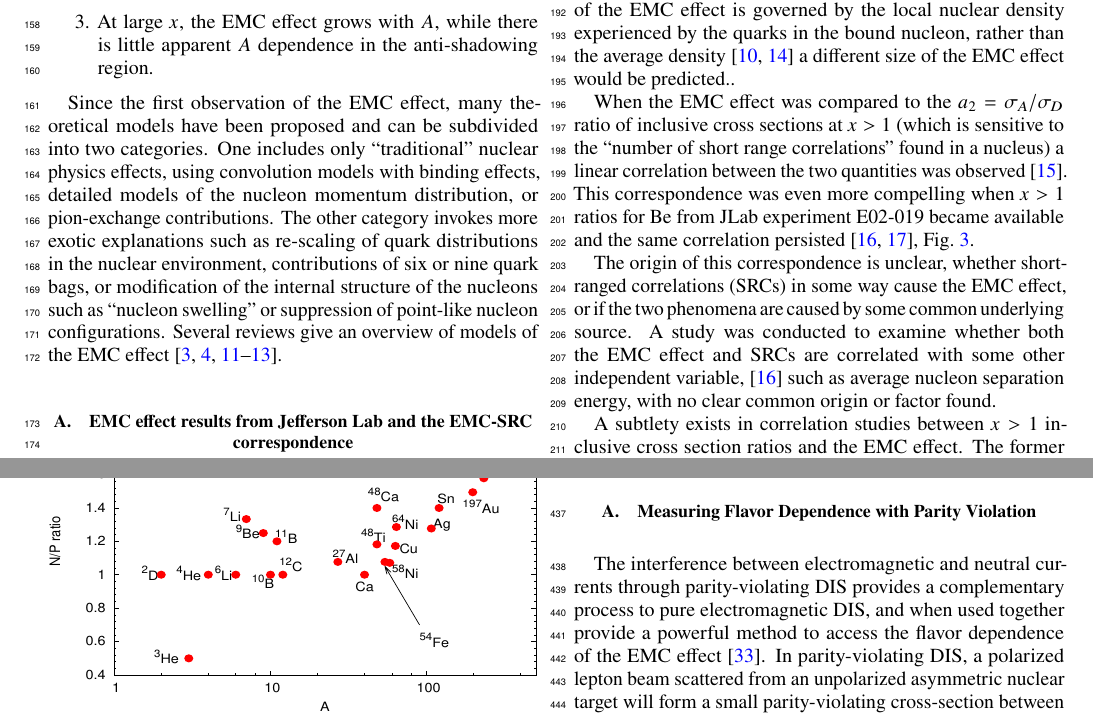
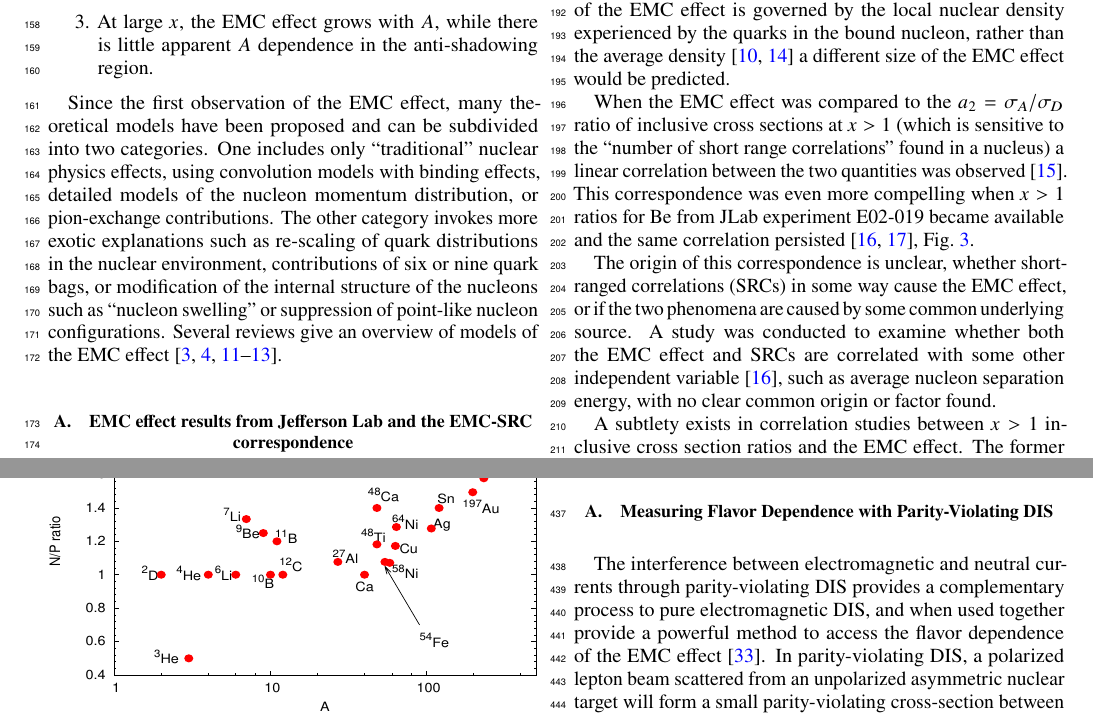
Before and after one commit to seamusriordan/Exposing-Novel-Quark-and-Gluon-Effects-in-Nuclei, a LaTeX paper (main.tex, which reads texfiles/ivemc_contrib.tex, texfiles/status.tex): two parts of pages 3 and 6 of 17, joined at a grey line, cut so that both start at the same text. Compiled offline with pdfLaTeX.

Commit message:
Second pass at Ian's contributions

```diff
--- a/texfiles/ivemc_contrib.tex
+++ b/texfiles/ivemc_contrib.tex
@@ -8,7 +8,7 @@ Calculations based on short ranged correlations predict a similar picture~\cite{
 
 Weak interactions offer a novel method to probe for these types of effects.  In charged-current processes, $u$ and $d$ quarks only participate in $W^-$ or $W^+$ exchange respectively and could be used to map out the flavor dependence. The NuTeV experiment~\cite{Zeller:2001hh} was carried out using neutrino beams at Fermilab using the Paschos-Wolfenstein relation~\cite{Paschos:1972kj} to measure the weak mixing angle, $\sin^2\theta_\mathrm{W}$.  Due to the small neutrino cross section, heavy targets (iron) were employed which have a small neutron excess.  Charge symmetry in the bound nucleons was assumed and a significant deviation in $\sin^2\theta_\mathrm{W}$ was observed.  With the inclusion of an effect predicted by the NJL calculation noted above, much of the deviation is resolved~\cite{Cloet:2009qs,Bentz:2009yy}.  Additionally, tension has been noted in nuclear PDF fits between neutrino data and other data sets which probe different flavor combinations~\cite{Schienbein:2009kk}.
 
-\subsection{Measuring Flavor Dependence with Parity Violation}
+\subsection{Measuring Flavor Dependence with Parity-Violating DIS}
 %
 The interference between electromagnetic and neutral currents through parity-violating DIS provides a complementary process to pure electromagnetic DIS, and when used together provide a powerful method to access the flavor dependence of the EMC effect~\cite{Cloet:2012td}. In parity-violating DIS, a polarized lepton beam scattered from an unpolarized asymmetric nuclear target will form a small parity-violating cross-section between the two beam helicity states, $\sigma_{L,R}$, which at leading order reads
 %
--- a/texfiles/status.tex
+++ b/texfiles/status.tex
@@ -102,7 +102,7 @@ available and the same correlation persisted~\cite{Arrington:2012ax, Hen:2012fm}
 
 The origin of this correspondence is unclear, whether short-ranged correlations (SRCs) in some way cause the EMC effect, or if the two
 phenomena are caused by some common underlying source.  A study was conducted to examine whether
-both the EMC effect and SRCs are correlated with some other independent variable,~\cite{Arrington:2012ax} such
+both the EMC effect and SRCs are correlated with some other independent variable~\cite{Arrington:2012ax}, such
 as average nucleon separation energy, with no clear common origin or factor found.
 
 A subtlety exists in correlation studies between $x>1$ inclusive cross section ratios and the EMC effect.  The former represent the relative number of high-momentum nucleons found in an $A$ nucleus, relative to $A=2$, and not the relative number of nucleon-nucleon pairs.  This means that a causal relationship between high-virtuality nucleons and the EMC effect can potentially represent a different scenario than one where the high-density configurations (SRC pairs) are the culprit.  Additionally, observed $np$ dominance in SRC experiments~\cite{Subedi:2008zz} implies that for the virtuality hypothesis that the EMC effect may differ for protons and neutrons for non-isoscalar nuclei.  Upcoming experiments at Jefferson Lab will look for signatures of such a dependence.
```
Also changed, not shown: texfiles/status.tex (2 more changed lines).
